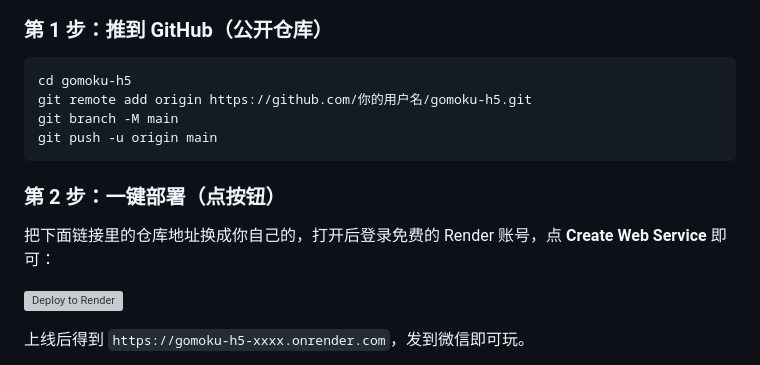
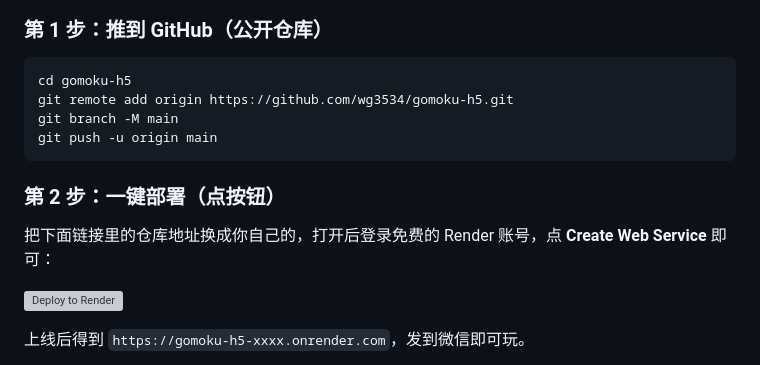
Before and after one commit to wg3534/gomoku-h5, a Markdown page: README.md, the part around one of its changes. Rendered like a GitHub page; grey boxes are pictures that could not be loaded.

````diff
--- a/README.md
+++ b/README.md
@@ -37,7 +37,7 @@ npm start          # 默认 http://localhost:3000
 
 ```bash
 cd gomoku-h5
-git remote add origin https://github.com/你的用户名/gomoku-h5.git
+git remote add origin https://github.com/wg3534/gomoku-h5.git
 git branch -M main
 git push -u origin main
 ```
````
Also changed, not shown: other parts of README.md (+1 -1 lines).
